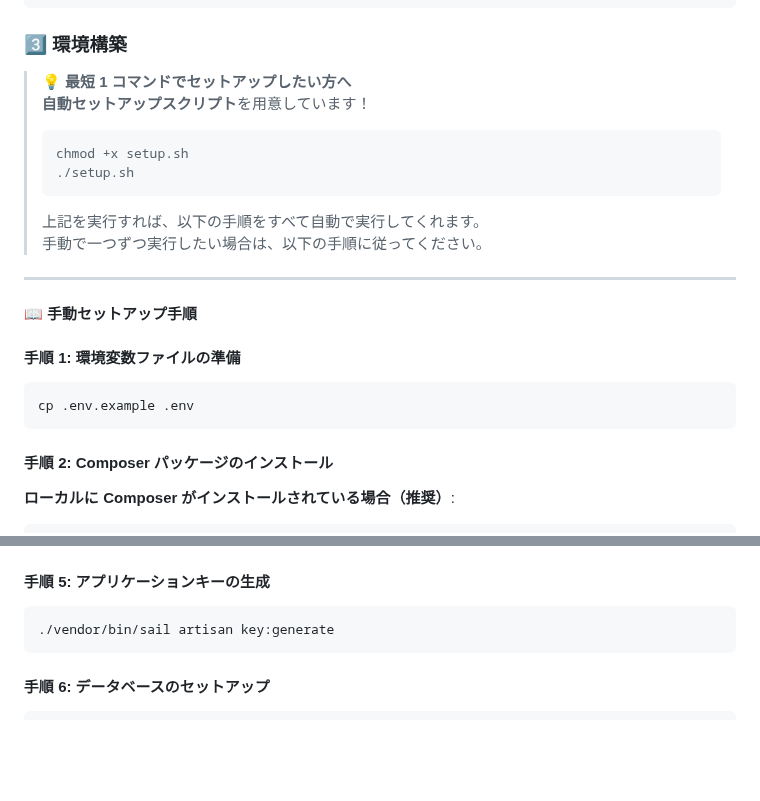
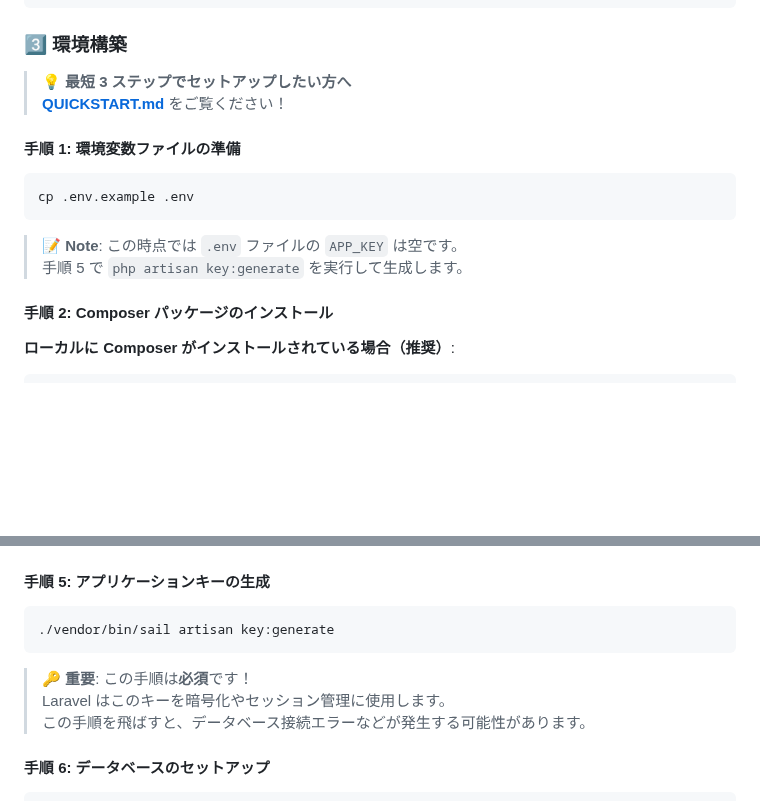
Before and after one commit to e-value/study-task-app-student, a Markdown page: README.md, 2 parts joined by grey strips. GitHub-like rendering; blank space fills up the shorter version.

Commit message:
docs: 環境構築手順にAPP_KEY生成の重要性を追記
- 手順1: .envコピー時点ではAPP_KEYが空であることを明記
- 手順5: APP_KEY生成が必須であることを強調
- この手順を飛ばすとデータベース接続エラーなどが発生することを説明

ユーザーからのフィードバックを反映し、手順を飛ばしてエラーが出る問題を防ぐための改善

````diff
--- a/README.md
+++ b/README.md
@@ -54,26 +54,17 @@ cd study-task-app-student
 
 ### 3️⃣ 環境構築
 
-> **💡 最短 1 コマンドでセットアップしたい方へ**
-> **自動セットアップスクリプト**を用意しています！
->
-> ```bash
-> chmod +x setup.sh
-> ./setup.sh
-> ```
->
-> 上記を実行すれば、以下の手順をすべて自動で実行してくれます。
-> 手動で一つずつ実行したい場合は、以下の手順に従ってください。
-
----
-
-#### 📖 手動セットアップ手順
+> **💡 最短 3 ステップでセットアップしたい方へ**
+> **[QUICKSTART.md](./QUICKSTART.md)** をご覧ください！
 
 #### 手順 1: 環境変数ファイルの準備
 
 ```bash
 cp .env.example .env
 ```
+
+> **📝 Note**: この時点では `.env` ファイルの `APP_KEY` は空です。
+> 手順 5 で `php artisan key:generate` を実行して生成します。
 
 #### 手順 2: Composer パッケージのインストール
 
@@ -113,6 +104,10 @@ docker run --rm \
 ```bash
 ./vendor/bin/sail artisan key:generate
 ```
+
+> **🔑 重要**: この手順は**必須**です！
+> Laravel はこのキーを暗号化やセッション管理に使用します。
+> この手順を飛ばすと、データベース接続エラーなどが発生する可能性があります。
 
 #### 手順 6: データベースのセットアップ
 
````
